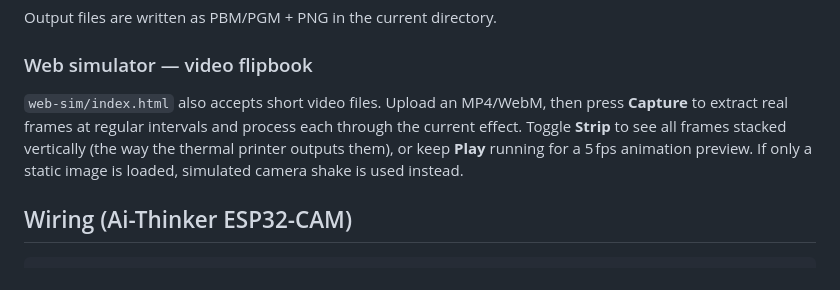
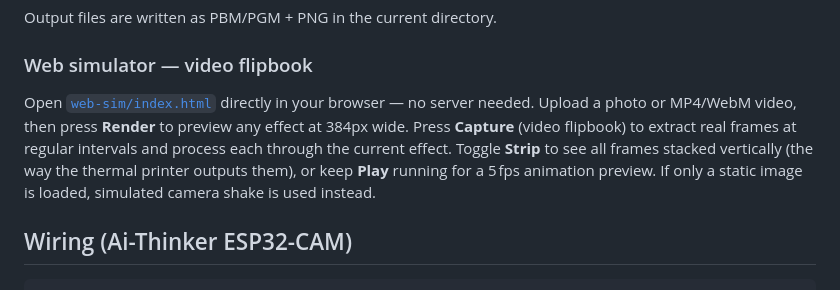
Before and after one commit to Revanth-Tanneru/1bit-camera, a Markdown page: README.md, the part around the change. Drawn GitHub-style.

Commit message:
Add direct link to web sim in README

```diff
--- a/README.md
+++ b/README.md
@@ -115,12 +115,14 @@ Output files are written as PBM/PGM + PNG in the current directory.
 
 ### Web simulator — video flipbook
 
-`web-sim/index.html` also accepts short video files. Upload an MP4/WebM, then
-press **Capture** to extract real frames at regular intervals and process each
-through the current effect. Toggle **Strip** to see all frames stacked vertically
-(the way the thermal printer outputs them), or keep **Play** running for a 5 fps
-animation preview. If only a static image is loaded, simulated camera shake is
-used instead.
+Open [`web-sim/index.html`](web-sim/index.html) directly in your browser — no
+server needed. Upload a photo or MP4/WebM video, then press **Render** to preview
+any effect at 384px wide.
+Press **Capture** (video flipbook) to extract real frames at regular intervals and
+process each through the current effect. Toggle **Strip** to see all frames stacked
+vertically (the way the thermal printer outputs them), or keep **Play** running for
+a 5 fps animation preview. If only a static image is loaded, simulated camera shake
+is used instead.
 
 ## Wiring (Ai-Thinker ESP32-CAM)
 
```
